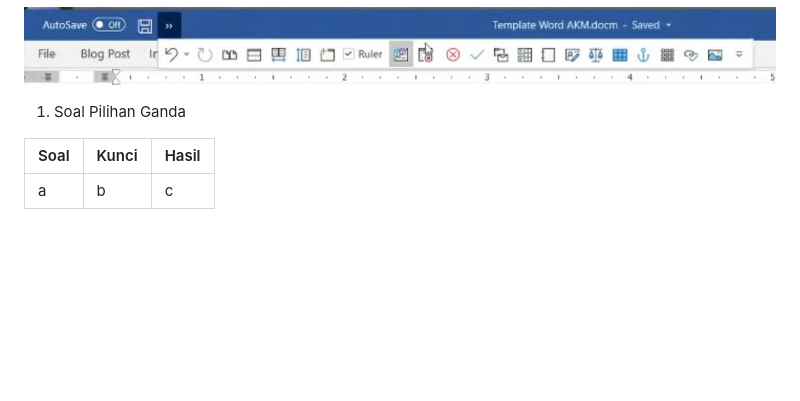
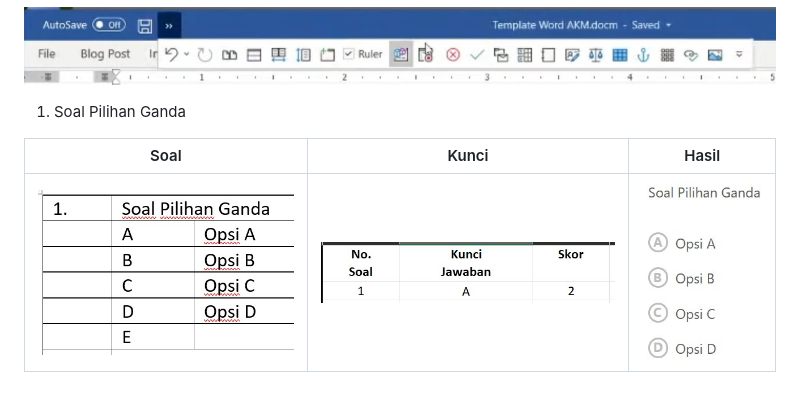
Before and after one commit to yokowasis/wiki-bimasoft, a Markdown page: simulasi-mandiri/jenis-jenis-soal.md, the part around the change. Rendered like a GitHub page; pictures changed too: images/soal-pilgan.jpg (added); blank space fills up the shorter version.

Commit message:
pilgan

```diff
--- a/simulasi-mandiri/jenis-jenis-soal.md
+++ b/simulasi-mandiri/jenis-jenis-soal.md
@@ -12,4 +12,4 @@ Untuk soal selain pilihan ganda bisa dibuat melalui tombol macro yang ada di bag
 
 Soal | Kunci | Hasil
 -----|-------|------
-a | b | c
+![](../images/pilgan.jpg) | ![](../images/kunci-pilgan.jpg) | ![](../images/soal-pilgan.jpg)
```
